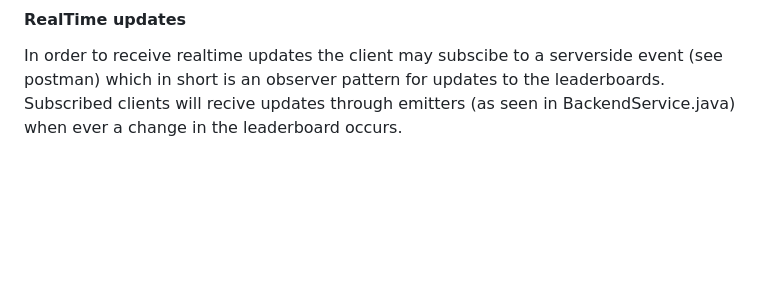
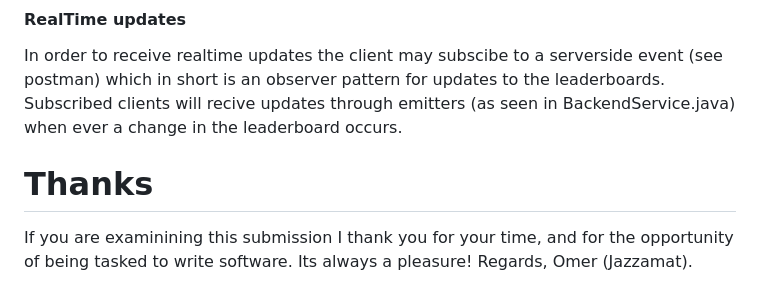
Before and after one commit to Jazzamat/backend-engineering-case-study, a Markdown page: README.md, the part around the change. Drawn GitHub-style; blank space fills up the shorter version.

```diff
--- a/README.md
+++ b/README.md
@@ -52,3 +52,8 @@ In order too utilise concurrent operation for the application, we make the appro
 #### RealTime updates
 
 In order to receive realtime updates the client may subscibe to a serverside event (see postman) which in short is an observer pattern for updates to the leaderboards. Subscribed clients will recive updates through emitters (as seen in BackendService.java) when ever a change in the leaderboard occurs.
+
+# Thanks
+If you are examinining this submission I thank you for your time, and for the opportunity of being tasked to write software. Its always a pleasure!
+Regards,
+Omer (Jazzamat).
```
